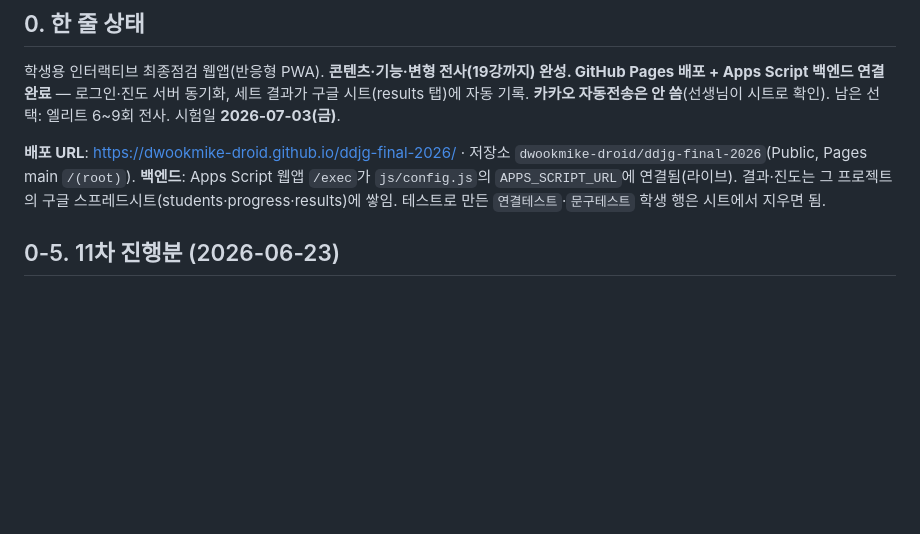
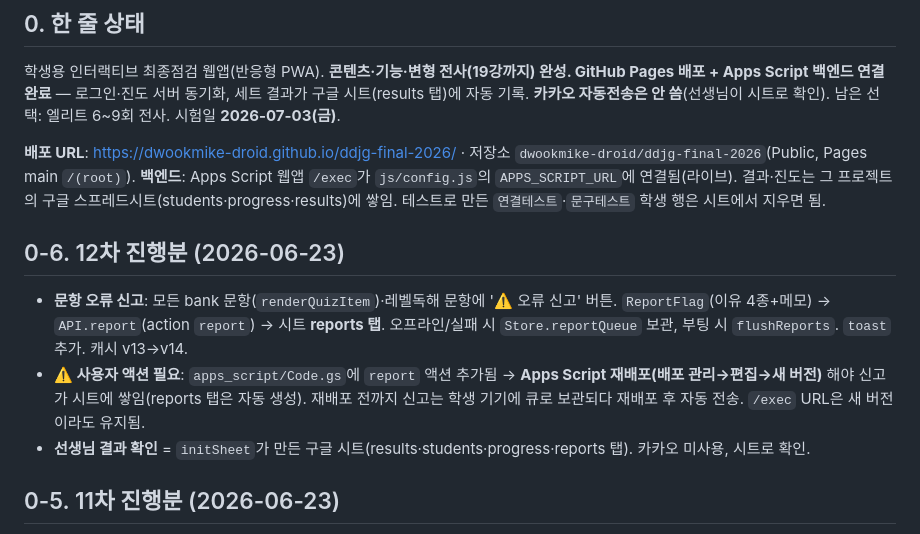
Before and after one commit to dwookmike-droid/ddjg-final-2026, a Markdown page: HANDOFF.md, the part around the change. GitHub-like rendering; blank space fills up the shorter version.

Commit message:
핸드오프 12차: 오류 신고 기능·Code.gs 재배포 필요 반영

```diff
--- a/HANDOFF.md
+++ b/HANDOFF.md
@@ -9,6 +9,11 @@
 
 **배포 URL**: https://dwookmike-droid.github.io/ddjg-final-2026/ · 저장소 `dwookmike-droid/ddjg-final-2026`(Public, Pages main `/(root)`).
 **백엔드**: Apps Script 웹앱 `/exec`가 `js/config.js`의 `APPS_SCRIPT_URL`에 연결됨(라이브). 결과·진도는 그 프로젝트의 구글 스프레드시트(students·progress·results)에 쌓임. 테스트로 만든 `연결테스트`·`문구테스트` 학생 행은 시트에서 지우면 됨.
+
+## 0-6. 12차 진행분 (2026-06-23)
+- **문항 오류 신고**: 모든 bank 문항(`renderQuizItem`)·레벨독해 문항에 '⚠️ 오류 신고' 버튼. `ReportFlag`(이유 4종+메모) → `API.report`(action `report`) → 시트 **reports 탭**. 오프라인/실패 시 `Store.reportQueue` 보관, 부팅 시 `flushReports`. `toast` 추가. 캐시 v13→v14.
+- **⚠️ 사용자 액션 필요**: `apps_script/Code.gs`에 `report` 액션 추가됨 → **Apps Script 재배포(배포 관리→편집→새 버전)** 해야 신고가 시트에 쌓임(reports 탭은 자동 생성). 재배포 전까지 신고는 학생 기기에 큐로 보관되다 재배포 후 자동 전송. `/exec` URL은 새 버전이라도 유지됨.
+- **선생님 결과 확인** = `initSheet`가 만든 구글 시트(results·students·progress·reports 탭). 카카오 미사용, 시트로 확인.
 
 ## 0-5. 11차 진행분 (2026-06-23)
 - **변형 문항 원문 지문 복원**: 변형(`var-*`)이 '지문 없는 종합문항' 설계라 앱에서 내용일치·주제·제목 등이 지문 없이 노출되던 문제 해결. 노션 "올림포스 N강 시험범위 원문"에서 지문(영어+한글)을 `_build/variant_passages.py`로 옮기고(13·15·17·19강+장문), `build_variants.py`가 부착.
```
